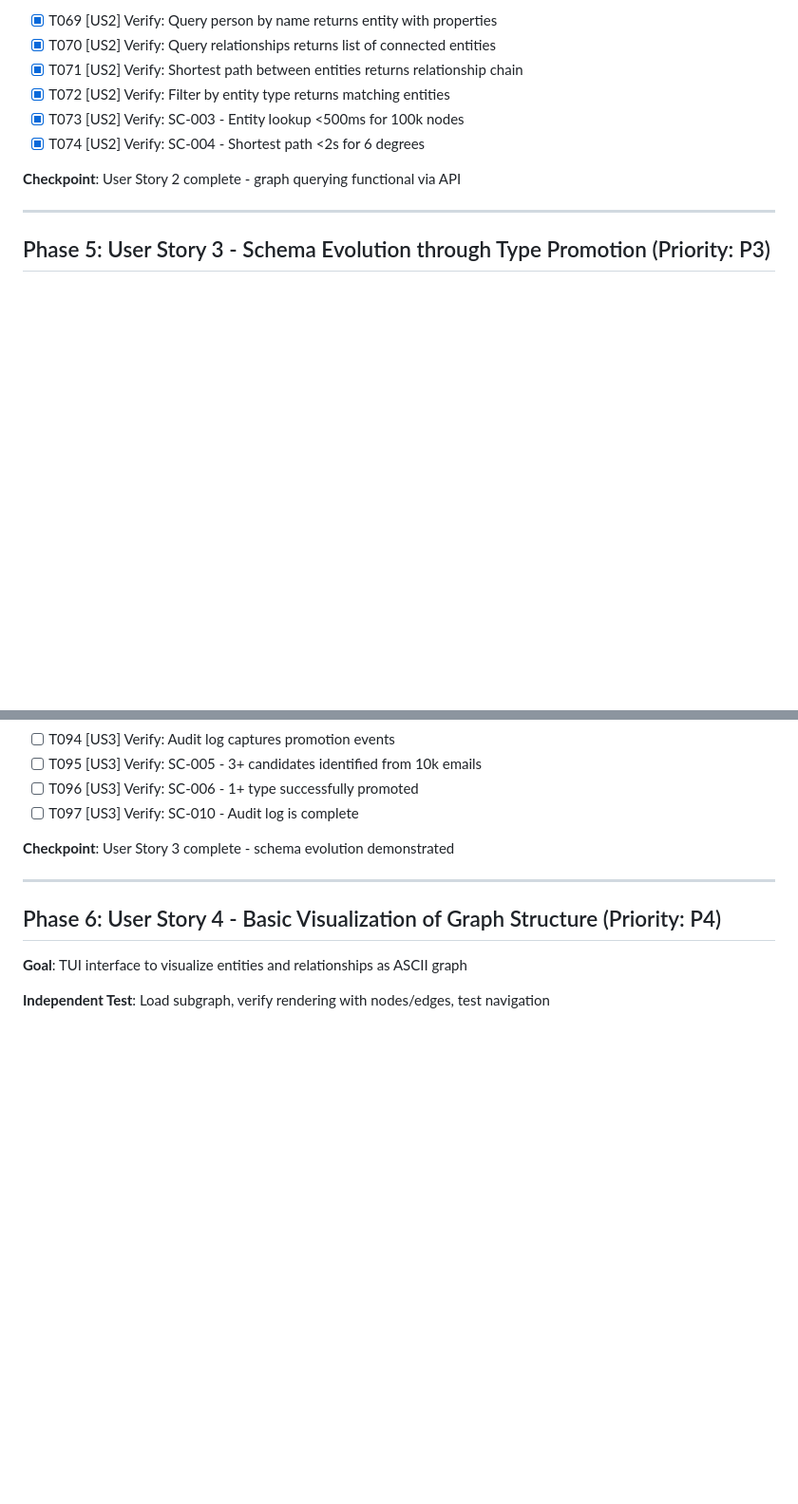
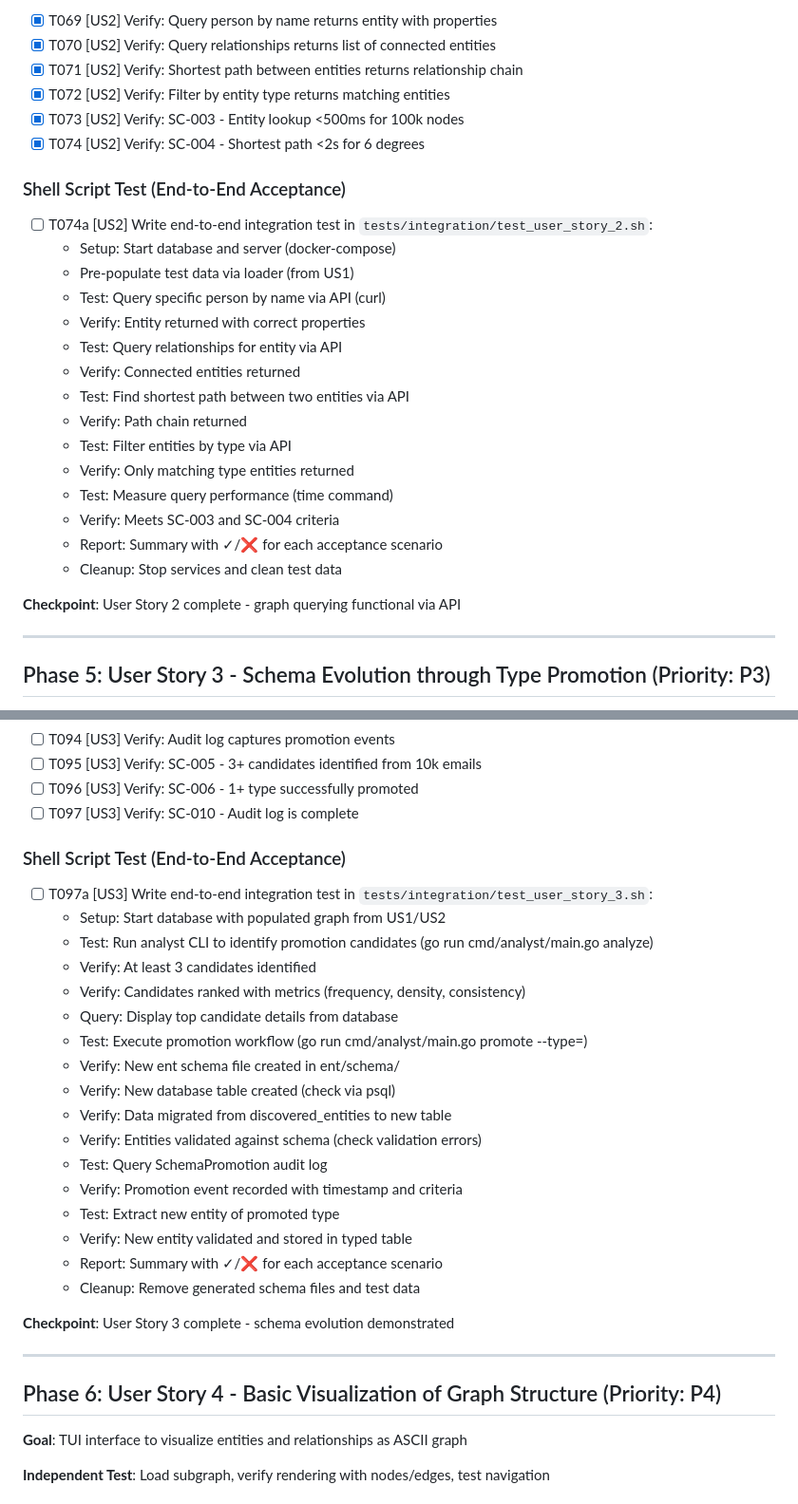
Before and after one commit to Blogem/enron-graph, a Markdown page: specs/001-cognitive-backbone-poc/tasks.md, 2 parts joined by grey strips. Shown at 95% size. Drawn GitHub-style; blank space fills up the shorter version.

Commit message:
Add shell script acceptance tests for User Stories 2 and 3
- Add T074a: End-to-end bash test for US2 (graph query and exploration)
- Add T097a: End-to-end bash test for US3 (schema evolution)
- Update test count from 77 to 79 tasks
- Shell scripts follow same pattern as test_user_story_1.sh
- Tests validate acceptance criteria via API calls and database queries

```diff
--- a/specs/001-cognitive-backbone-poc/tasks.md
+++ b/specs/001-cognitive-backbone-poc/tasks.md
@@ -426,6 +427,24 @@ assets/         # Enron email dataset
 - [X] T073 [US2] Verify: SC-003 - Entity lookup <500ms for 100k nodes
 - [X] T074 [US2] Verify: SC-004 - Shortest path <2s for 6 degrees
 
+### Shell Script Test (End-to-End Acceptance)
+
+- [ ] T074a [US2] Write end-to-end integration test in `tests/integration/test_user_story_2.sh`:
+  - Setup: Start database and server (docker-compose)
+  - Pre-populate test data via loader (from US1)
+  - Test: Query specific person by name via API (curl)
+  - Verify: Entity returned with correct properties
+  - Test: Query relationships for entity via API
+  - Verify: Connected entities returned
+  - Test: Find shortest path between two entities via API
+  - Verify: Path chain returned
+  - Test: Filter entities by type via API
+  - Verify: Only matching type entities returned
+  - Test: Measure query performance (time command)
+  - Verify: Meets SC-003 and SC-004 criteria
+  - Report: Summary with ✓/❌ for each acceptance scenario
+  - Cleanup: Stop services and clean test data
+
 **Checkpoint**: User Story 2 complete - graph querying functional via API
 
 ---
@@ -540,6 +559,26 @@ assets/         # Enron email dataset
 - [ ] T095 [US3] Verify: SC-005 - 3+ candidates identified from 10k emails
 - [ ] T096 [US3] Verify: SC-006 - 1+ type successfully promoted
 - [ ] T097 [US3] Verify: SC-010 - Audit log is complete
+
+### Shell Script Test (End-to-End Acceptance)
+
+- [ ] T097a [US3] Write end-to-end integration test in `tests/integration/test_user_story_3.sh`:
+  - Setup: Start database with populated graph from US1/US2
+  - Test: Run analyst CLI to identify promotion candidates (go run cmd/analyst/main.go analyze)
+  - Verify: At least 3 candidates identified
+  - Verify: Candidates ranked with metrics (frequency, density, consistency)
+  - Query: Display top candidate details from database
+  - Test: Execute promotion workflow (go run cmd/analyst/main.go promote --type=<candidate>)
+  - Verify: New ent schema file created in ent/schema/
+  - Verify: New database table created (check via psql)
+  - Verify: Data migrated from discovered_entities to new table
+  - Verify: Entities validated against schema (check validation errors)
+  - Test: Query SchemaPromotion audit log
+  - Verify: Promotion event recorded with timestamp and criteria
+  - Test: Extract new entity of promoted type
+  - Verify: New entity validated and stored in typed table
+  - Report: Summary with ✓/❌ for each acceptance scenario
+  - Cleanup: Remove generated schema files and test data
 
 **Checkpoint**: User Story 3 complete - schema evolution demonstrated
 
```
Also changed, not shown: other parts of specs/001-cognitive-backbone-poc/tasks.md (+2 -1 lines).
